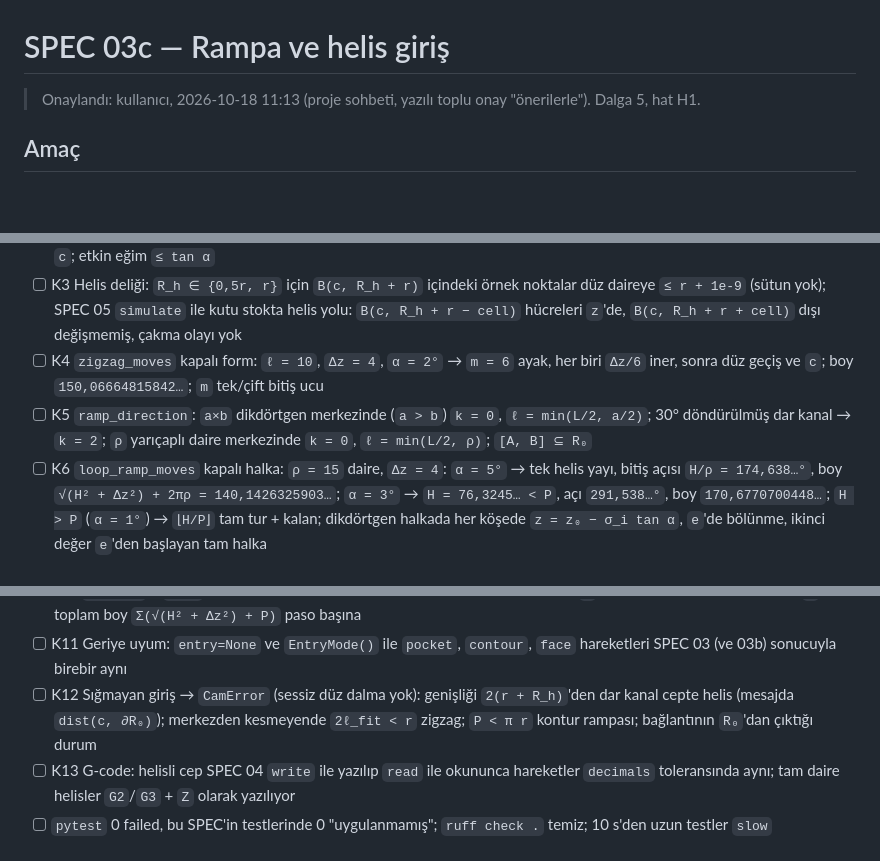
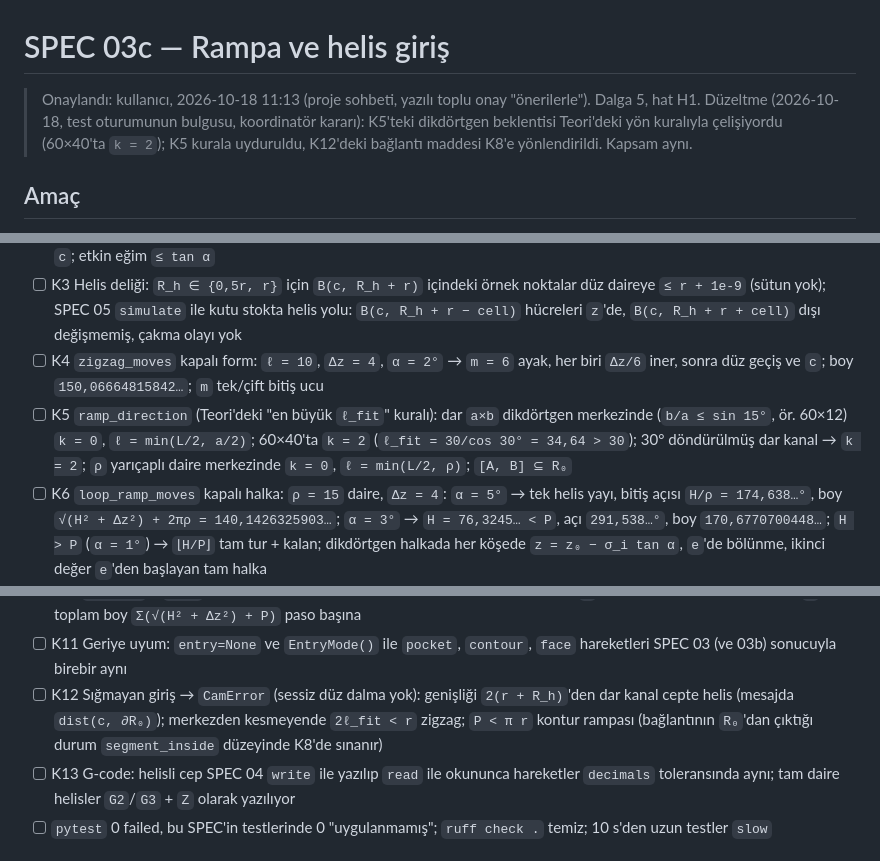
Before and after one commit to heylit/3D-CORE, a Markdown page: specs/03c-rampa-helis.md, 3 parts joined by grey strips. Drawn GitHub-style; blank space fills up the shorter version.

Commit message:
SPEC 03c: fix K5 rectangle ramp direction to match the theory rule
Co-Authored-By: Claude Opus 5.5 (1M context) <noreply@anthropic.com>
Claude-Session: https://claude.ai/code/session_01XoVmhtSPCYYFQUZLbjYoQj

```diff
--- a/specs/03c-rampa-helis.md
+++ b/specs/03c-rampa-helis.md
@@ -1,6 +1,8 @@
 # SPEC 03c — Rampa ve helis giriş
 
 > Onaylandı: kullanıcı, 2026-10-18 11:13 (proje sohbeti, yazılı toplu onay "önerilerle"). Dalga 5, hat H1.
+> Düzeltme (2026-10-18, test oturumunun bulgusu, koordinatör kararı): K5'teki dikdörtgen beklentisi Teori'deki
+> yön kuralıyla çelişiyordu (60×40'ta `k = 2`); K5 kurala uyduruldu, K12'deki bağlantı maddesi K8'e yönlendirildi. Kapsam aynı.
 
 ## Amaç
 Cep (`cam.ops2d.pocket`) ve konturun (`cam.ops2d.contour`) malzemeye düz dalmak yerine **helis**, **zigzag
@@ -155,8 +157,9 @@ Tolerans aksi yazılmadıkça mutlak `1e-9 mm`, boylarda göreli `1e-12`.
   `B(c, R_h + r + cell)` dışı değişmemiş, çakma olayı yok
 - [ ] K4 `zigzag_moves` kapalı form: `ℓ = 10`, `Δz = 4`, `α = 2°` → `m = 6` ayak, her biri `Δz/6` iner, sonra
   düz geçiş ve `c`; boy `150,06664815842…`; `m` tek/çift bitiş ucu
-- [ ] K5 `ramp_direction`: `a×b` dikdörtgen merkezinde (`a > b`) `k = 0`, `ℓ = min(L/2, a/2)`; 30° döndürülmüş
-  dar kanal → `k = 2`; `ρ` yarıçaplı daire merkezinde `k = 0`, `ℓ = min(L/2, ρ)`; `[A, B] ⊆ R₀`
+- [ ] K5 `ramp_direction` (Teori'deki "en büyük `ℓ_fit`" kuralı): dar `a×b` dikdörtgen merkezinde
+  (`b/a ≤ sin 15°`, ör. 60×12) `k = 0`, `ℓ = min(L/2, a/2)`; 60×40'ta `k = 2` (`ℓ_fit = 30/cos 30° = 34,64 > 30`);
+  30° döndürülmüş dar kanal → `k = 2`; `ρ` yarıçaplı daire merkezinde `k = 0`, `ℓ = min(L/2, ρ)`; `[A, B] ⊆ R₀`
 - [ ] K6 `loop_ramp_moves` kapalı halka: `ρ = 15` daire, `Δz = 4`: `α = 5°` → tek helis yayı, bitiş açısı
   `H/ρ = 174,638…°`, boy `√(H² + Δz²) + 2πρ = 140,1426325903…`; `α = 3°` → `H = 76,3245… < P`, açı `291,538…°`,
   boy `170,6770700448…`; `H > P` (`α = 1°`) → `⌊H/P⌋` tam tur + kalan; dikdörtgen halkada her köşede
@@ -173,8 +176,7 @@ Tolerans aksi yazılmadıkça mutlak `1e-9 mm`, boylarda göreli `1e-12`.
 - [ ] K11 Geriye uyum: `entry=None` ve `EntryMode()` ile `pocket`, `contour`, `face` hareketleri SPEC 03 (ve 03b)
   sonucuyla birebir aynı
 - [ ] K12 Sığmayan giriş → `CamError` (sessiz düz dalma yok): genişliği `2(r + R_h)`'den dar kanal cepte helis
-  (mesajda `dist(c, ∂R₀)`); merkezden kesmeyende `2ℓ_fit < r` zigzag; `P < π r` kontur rampası; bağlantının
-  `R₀`'dan çıktığı durum
+  (mesajda `dist(c, ∂R₀)`); merkezden kesmeyende `2ℓ_fit < r` zigzag; `P < π r` kontur rampası (bağlantının `R₀`'dan çıktığı durum `segment_inside` düzeyinde K8'de sınanır)
 - [ ] K13 G-code: helisli cep SPEC 04 `write` ile yazılıp `read` ile okununca hareketler `decimals`
   toleransında aynı; tam daire helisler `G2`/`G3` + `Z` olarak yazılıyor
 - [ ] `pytest` 0 failed, bu SPEC'in testlerinde 0 "uygulanmamış"; `ruff check .` temiz; 10 s'den uzun testler `slow`
```
